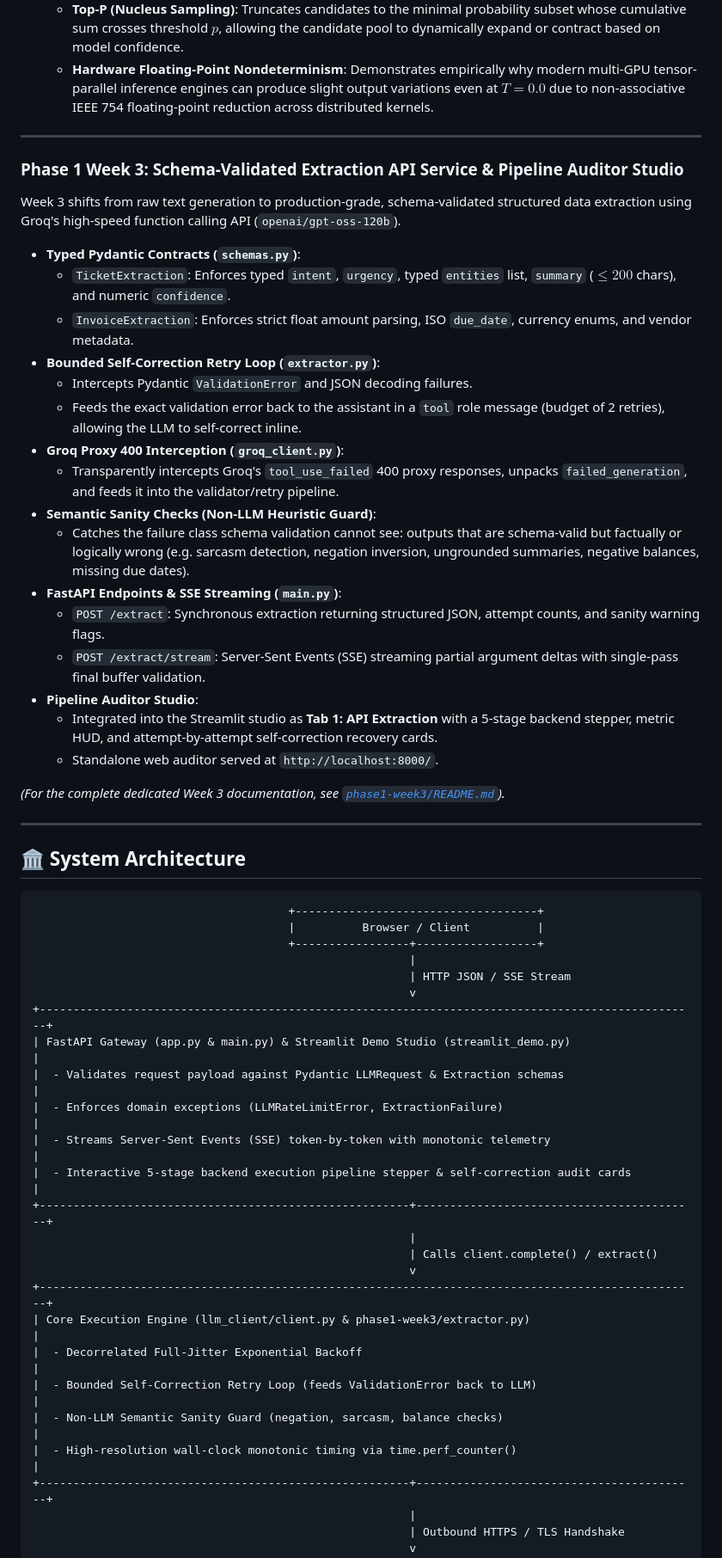
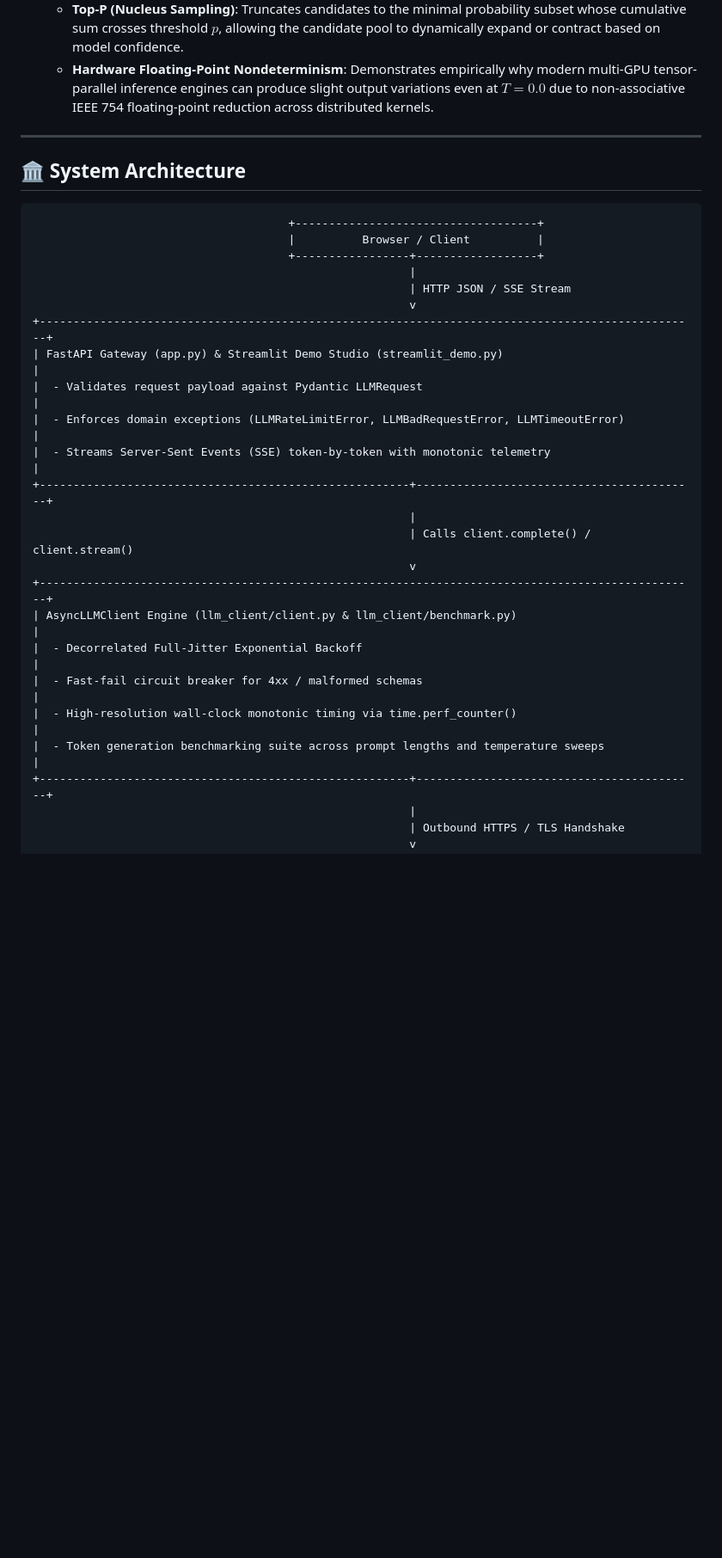
Before and after one commit to Rokibul1022/llm_engineer_track, a Markdown page: README.md, the part around one of its changes. Shown at 86% size. Rendered like a GitHub page; blank space fills up the shorter version.

````diff
--- a/README.md
+++ b/README.md
@@ -68,31 +66,6 @@ Week 2 connects theoretical Transformer mechanics to empirical measurements, dis
 
 ---
 
-### Phase 1 Week 3: Schema-Validated Extraction API Service & Pipeline Auditor Studio
-
-Week 3 shifts from raw text generation to production-grade, schema-validated structured data extraction using Groq's high-speed function calling API (`openai/gpt-oss-120b`).
-
-- **Typed Pydantic Contracts (`schemas.py`)**:
-  - `TicketExtraction`: Enforces typed `intent`, `urgency`, typed `entities` list, `summary` ($\le 200$ chars), and numeric `confidence`.
-  - `InvoiceExtraction`: Enforces strict float amount parsing, ISO `due_date`, currency enums, and vendor metadata.
-- **Bounded Self-Correction Retry Loop (`extractor.py`)**:
-  - Intercepts Pydantic `ValidationError` and JSON decoding failures.
-  - Feeds the exact validation error back to the assistant in a `tool` role message (budget of 2 retries), allowing the LLM to self-correct inline.
-- **Groq Proxy 400 Interception (`groq_client.py`)**:
-  - Transparently intercepts Groq's `tool_use_failed` 400 proxy responses, unpacks `failed_generation`, and feeds it into the validator/retry pipeline.
-- **Semantic Sanity Checks (Non-LLM Heuristic Guard)**:
-  - Catches the failure class schema validation cannot see: outputs that are schema-valid but factually or logically wrong (e.g. sarcasm detection, negation inversion, ungrounded summaries, negative balances, missing due dates).
-- **FastAPI Endpoints & SSE Streaming (`main.py`)**:
-  - `POST /extract`: Synchronous extraction returning structured JSON, attempt counts, and sanity warning flags.
-  - `POST /extract/stream`: Server-Sent Events (SSE) streaming partial argument deltas with single-pass final buffer validation.
-- **Pipeline Auditor Studio**:
-  - Integrated into the Streamlit studio as **Tab 1: API Extraction** with a 5-stage backend stepper, metric HUD, and attempt-by-attempt self-correction recovery cards.
-  - Standalone web auditor served at `http://localhost:8000/`.
-
-*(For the complete dedicated Week 3 documentation, see [`phase1-week3/README.md`](phase1-week3/README.md)).*
-
----
-
 ## 🏛️ System Architecture
 
 ```
@@ -103,21 +76,20 @@ Week 3 shifts from raw text generation to production-grade, schema-validated str
                                                         | HTTP JSON / SSE Stream
                                                         v
 +--------------------------------------------------------------------------------------------------+
-| FastAPI Gateway (app.py & main.py) & Streamlit Demo Studio (streamlit_demo.py)                   |
-|  - Validates request payload against Pydantic LLMRequest & Extraction schemas                    |
-|  - Enforces domain exceptions (LLMRateLimitError, ExtractionFailure)                             |
+| FastAPI Gateway (app.py) & Streamlit Demo Studio (streamlit_demo.py)                             |
+|  - Validates request payload against Pydantic LLMRequest                                         |
+|  - Enforces domain exceptions (LLMRateLimitError, LLMBadRequestError, LLMTimeoutError)           |
 |  - Streams Server-Sent Events (SSE) token-by-token with monotonic telemetry                      |
-|  - Interactive 5-stage backend execution pipeline stepper & self-correction audit cards          |
 +-------------------------------------------------------+------------------------------------------+
                                                         |
-                                                        | Calls client.complete() / extract()
+                                                        | Calls client.complete() / client.stream()
                                                         v
 +--------------------------------------------------------------------------------------------------+
-| Core Execution Engine (llm_client/client.py & phase1-week3/extractor.py)                         |
+| AsyncLLMClient Engine (llm_client/client.py & llm_client/benchmark.py)                           |
 |  - Decorrelated Full-Jitter Exponential Backoff                                                  |
-|  - Bounded Self-Correction Retry Loop (feeds ValidationError back to LLM)                        |
-|  - Non-LLM Semantic Sanity Guard (negation, sarcasm, balance checks)                             |
+|  - Fast-fail circuit breaker for 4xx / malformed schemas                                         |
 |  - High-resolution wall-clock monotonic timing via time.perf_counter()                           |
+|  - Token generation benchmarking suite across prompt lengths and temperature sweeps              |
 +-------------------------------------------------------+------------------------------------------+
                                                         |
                                                         | Outbound HTTPS / TLS Handshake
````
Also changed, not shown: other parts of README.md (+109 -55 lines).
